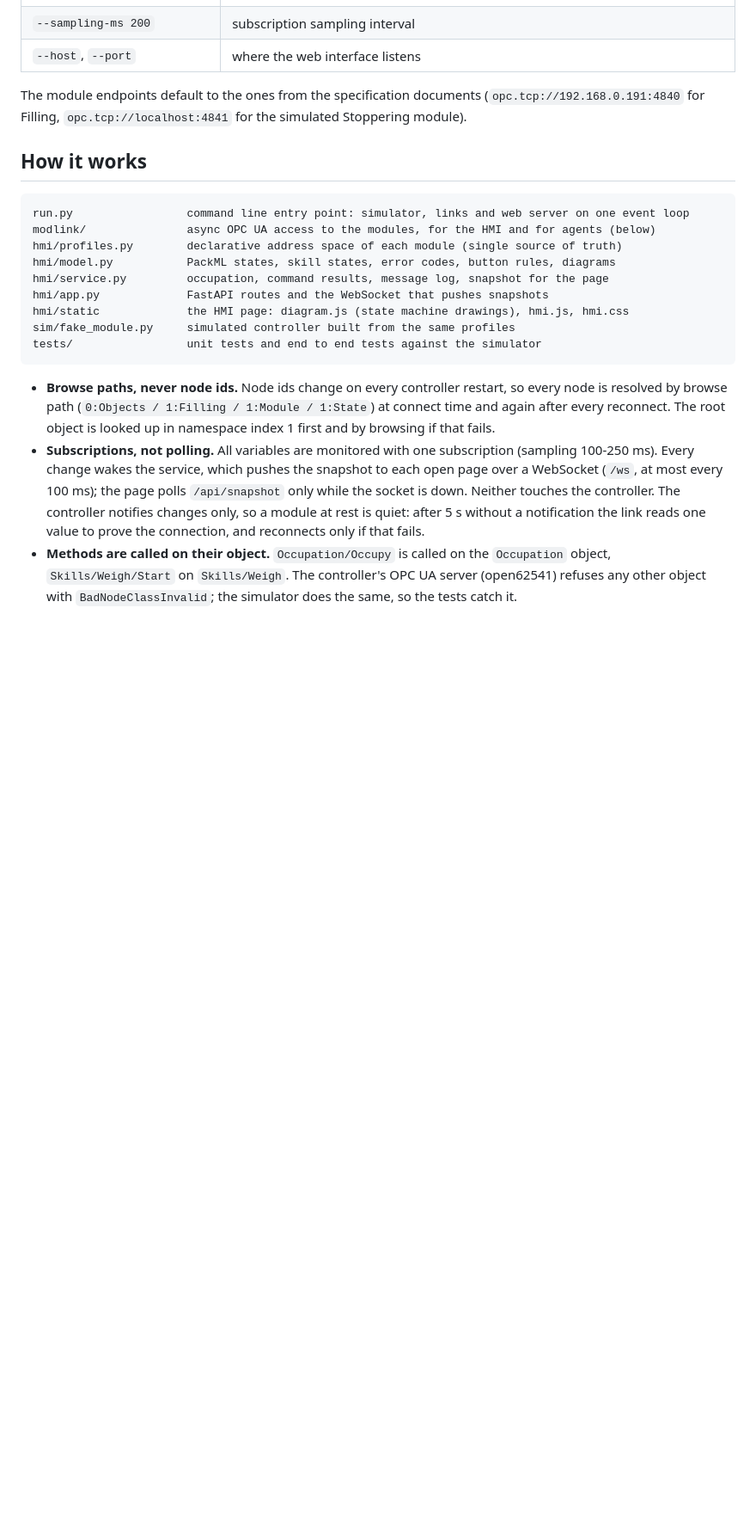
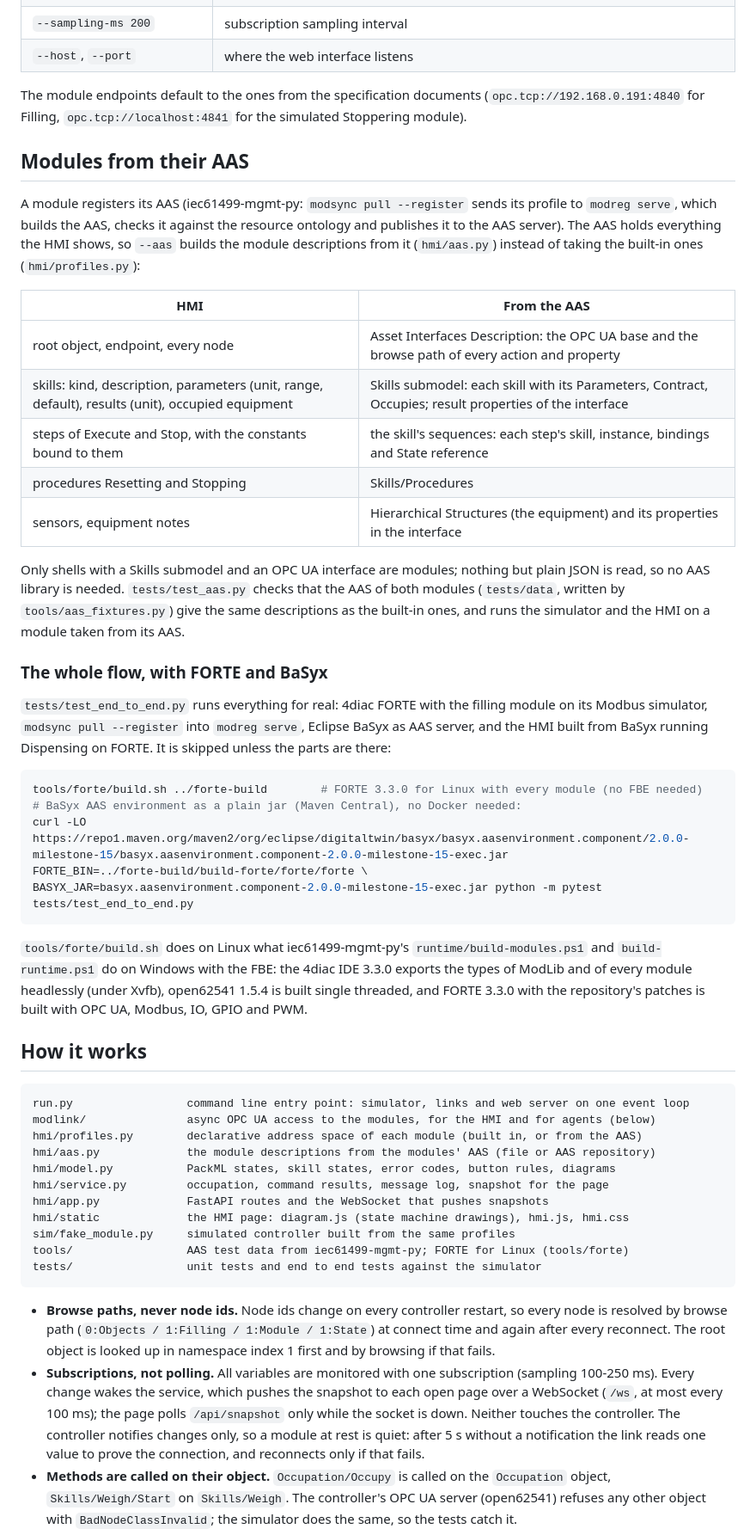
Before and after one commit to AAUSmartProductionLab/iec61499-opcua-hmi, a Markdown page: README.md, the part around one of its changes. Shown at 86% size. Rendered like a GitHub page; blank space fills up the shorter version.

Commit message:
README: modules from their AAS and the end to end test

````diff
--- a/README.md
+++ b/README.md
@@ -49,17 +53,58 @@ The module endpoints default to the ones from the specification documents
 (`opc.tcp://192.168.0.191:4840` for Filling, `opc.tcp://localhost:4841` for the
 simulated Stoppering module).
 
+## Modules from their AAS
+
+A module registers its AAS (iec61499-mgmt-py: `modsync pull --register` sends its profile to
+`modreg serve`, which builds the AAS, checks it against the resource ontology and publishes it to
+the AAS server). The AAS holds everything the HMI shows, so `--aas` builds the module
+descriptions from it (`hmi/aas.py`) instead of taking the built-in ones (`hmi/profiles.py`):
+
+| HMI | From the AAS |
+| --- | --- |
+| root object, endpoint, every node | Asset Interfaces Description: the OPC UA base and the browse path of every action and property |
+| skills: kind, description, parameters (unit, range, default), results (unit), occupied equipment | Skills submodel: each skill with its Parameters, Contract, Occupies; result properties of the interface |
+| steps of Execute and Stop, with the constants bound to them | the skill's sequences: each step's skill, instance, bindings and State reference |
+| procedures Resetting and Stopping | Skills/Procedures |
+| sensors, equipment notes | Hierarchical Structures (the equipment) and its properties in the interface |
+
+Only shells with a Skills submodel and an OPC UA interface are modules; nothing but plain JSON
+is read, so no AAS library is needed. `tests/test_aas.py` checks that the AAS of both modules
+(`tests/data`, written by `tools/aas_fixtures.py`) give the same descriptions as the built-in
+ones, and runs the simulator and the HMI on a module taken from its AAS.
+
+### The whole flow, with FORTE and BaSyx
+
+`tests/test_end_to_end.py` runs everything for real: 4diac FORTE with the filling module on its
+Modbus simulator, `modsync pull --register` into `modreg serve`, Eclipse BaSyx as AAS server,
+and the HMI built from BaSyx running Dispensing on FORTE. It is skipped unless the parts are there:
+
+```bash
+tools/forte/build.sh ../forte-build        # FORTE 3.3.0 for Linux with every module (no FBE needed)
+# BaSyx AAS environment as a plain jar (Maven Central), no Docker needed:
+curl -LO https://repo1.maven.org/maven2/org/eclipse/digitaltwin/basyx/basyx.aasenvironment.component/2.0.0-milestone-15/basyx.aasenvironment.component-2.0.0-milestone-15-exec.jar
+FORTE_BIN=../forte-build/build-forte/forte/forte \
+BASYX_JAR=basyx.aasenvironment.component-2.0.0-milestone-15-exec.jar python -m pytest tests/test_end_to_end.py
+```
+
+`tools/forte/build.sh` does on Linux what iec61499-mgmt-py's `runtime/build-modules.ps1` and
+`build-runtime.ps1` do on Windows with the FBE: the 4diac IDE 3.3.0 exports the types of ModLib
+and of every module headlessly (under Xvfb), open62541 1.5.4 is built single threaded, and FORTE
+3.3.0 with the repository's patches is built with OPC UA, Modbus, IO, GPIO and PWM.
+
 ## How it works
 
 ```
 run.py                 command line entry point: simulator, links and web server on one event loop
 modlink/               async OPC UA access to the modules, for the HMI and for agents (below)
-hmi/profiles.py        declarative address space of each module (single source of truth)
+hmi/profiles.py        declarative address space of each module (built in, or from the AAS)
+hmi/aas.py             the module descriptions from the modules' AAS (file or AAS repository)
 hmi/model.py           PackML states, skill states, error codes, button rules, diagrams
 hmi/service.py         occupation, command results, message log, snapshot for the page
 hmi/app.py             FastAPI routes and the WebSocket that pushes snapshots
 hmi/static             the HMI page: diagram.js (state machine drawings), hmi.js, hmi.css
 sim/fake_module.py     simulated controller built from the same profiles
+tools/                 AAS test data from iec61499-mgmt-py; FORTE for Linux (tools/forte)
 tests/                 unit tests and end to end tests against the simulator
 ```
 
````
Also changed, not shown: other parts of README.md (+6 -2 lines).
